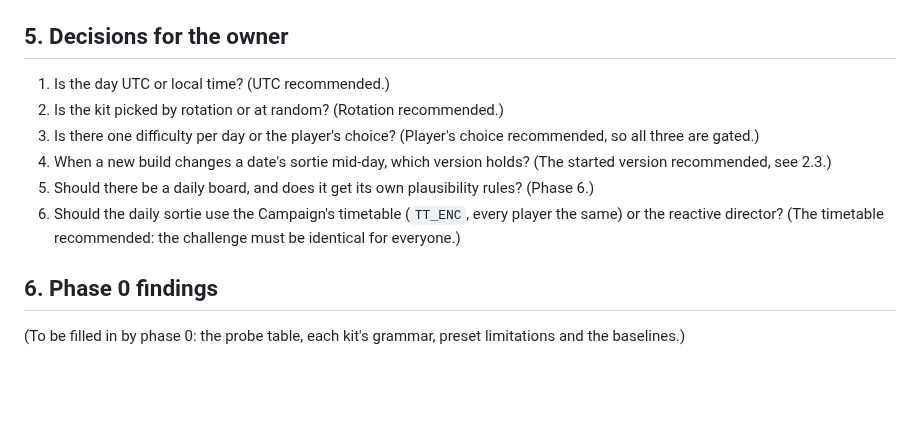
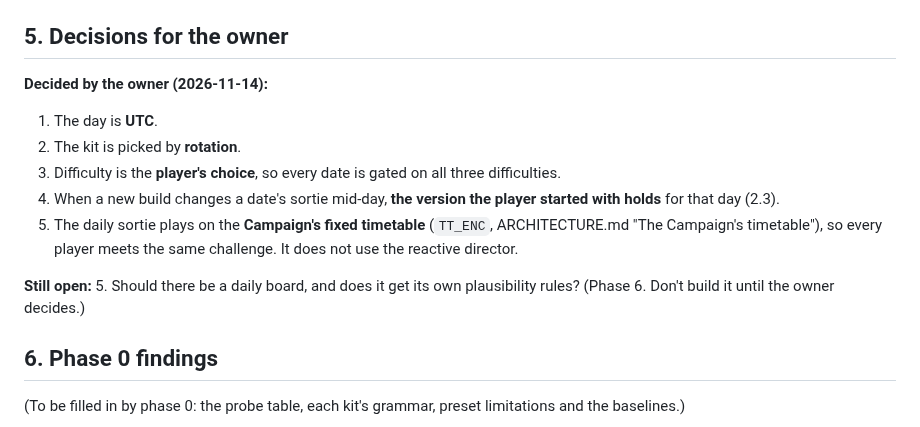
Before and after one commit to mandelforce/feuervogel, a Markdown page: docs/daily-sortie-plan.md, the part around the change. Drawn GitHub-style; blank space fills up the shorter version.

Commit message:
Daily Sortie plan: record the owner's decisions (UTC, rotation, player's difficulty, started version holds, fixed timetable)
Co-Authored-By: Claude Opus 5.5 <noreply@anthropic.com>
Claude-Session: https://claude.ai/code/session_01W6zDVgh9v9GEFeZjcjSHv3

```diff
--- a/docs/daily-sortie-plan.md
+++ b/docs/daily-sortie-plan.md
@@ -189,12 +189,15 @@ Only after the owner decides: a `daily` mode in `worker.js` (`MODES`) keyed by `
 
 ## 5. Decisions for the owner
 
-1. Is the day UTC or local time? (UTC recommended.)
-2. Is the kit picked by rotation or at random? (Rotation recommended.)
-3. Is there one difficulty per day or the player's choice? (Player's choice recommended, so all three are gated.)
-4. When a new build changes a date's sortie mid-day, which version holds? (The started version recommended, see 2.3.)
-5. Should there be a daily board, and does it get its own plausibility rules? (Phase 6.)
-6. Should the daily sortie use the Campaign's timetable (`TT_ENC`, every player the same) or the reactive director? (The timetable recommended: the challenge must be identical for everyone.)
+**Decided by the owner (2026-11-14):**
+1. The day is **UTC**.
+2. The kit is picked by **rotation**.
+3. Difficulty is the **player's choice**, so every date is gated on all three difficulties.
+4. When a new build changes a date's sortie mid-day, **the version the player started with holds** for that day (2.3).
+6. The daily sortie plays on the **Campaign's fixed timetable** (`TT_ENC`, ARCHITECTURE.md "The Campaign's timetable"), so every player meets the same challenge. It does not use the reactive director.
+
+**Still open:**
+5. Should there be a daily board, and does it get its own plausibility rules? (Phase 6. Don't build it until the owner decides.)
 
 ## 6. Phase 0 findings
 
```
